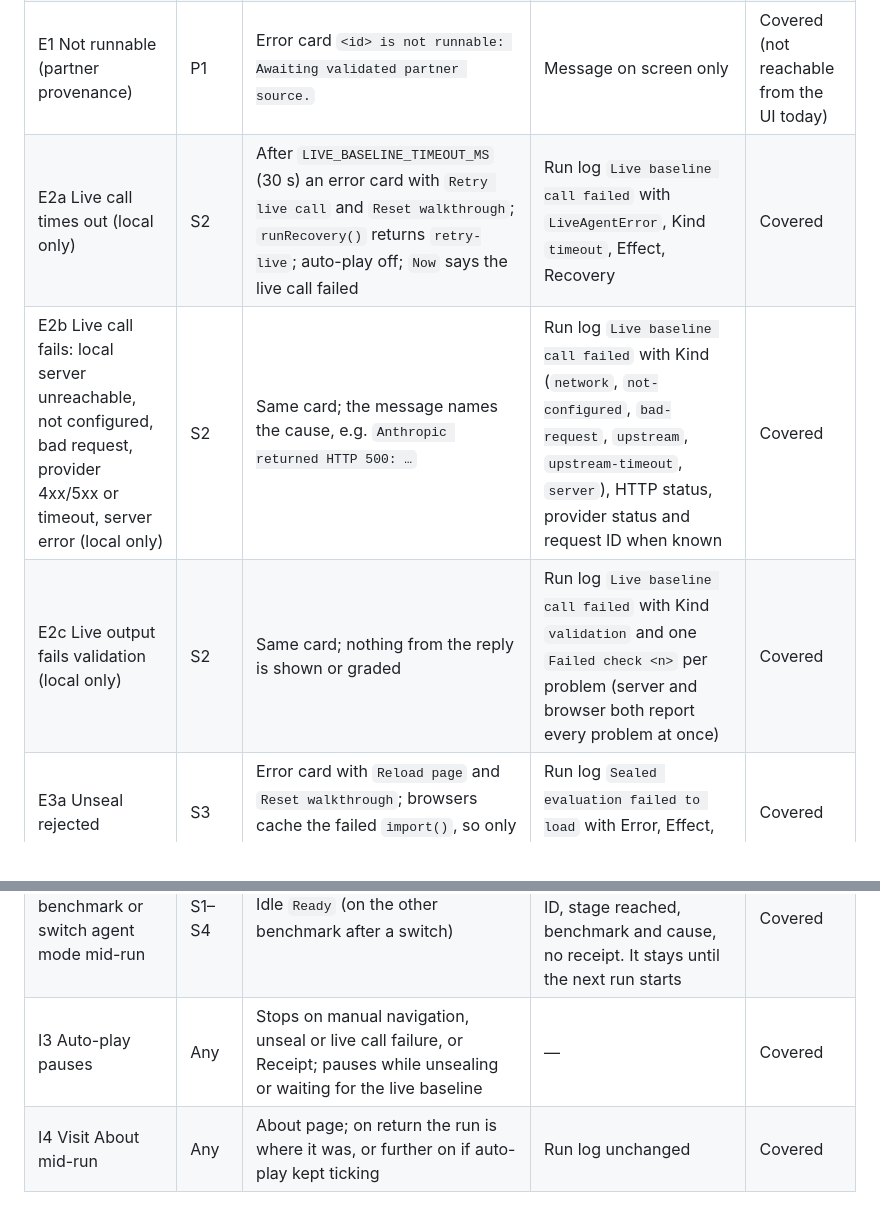
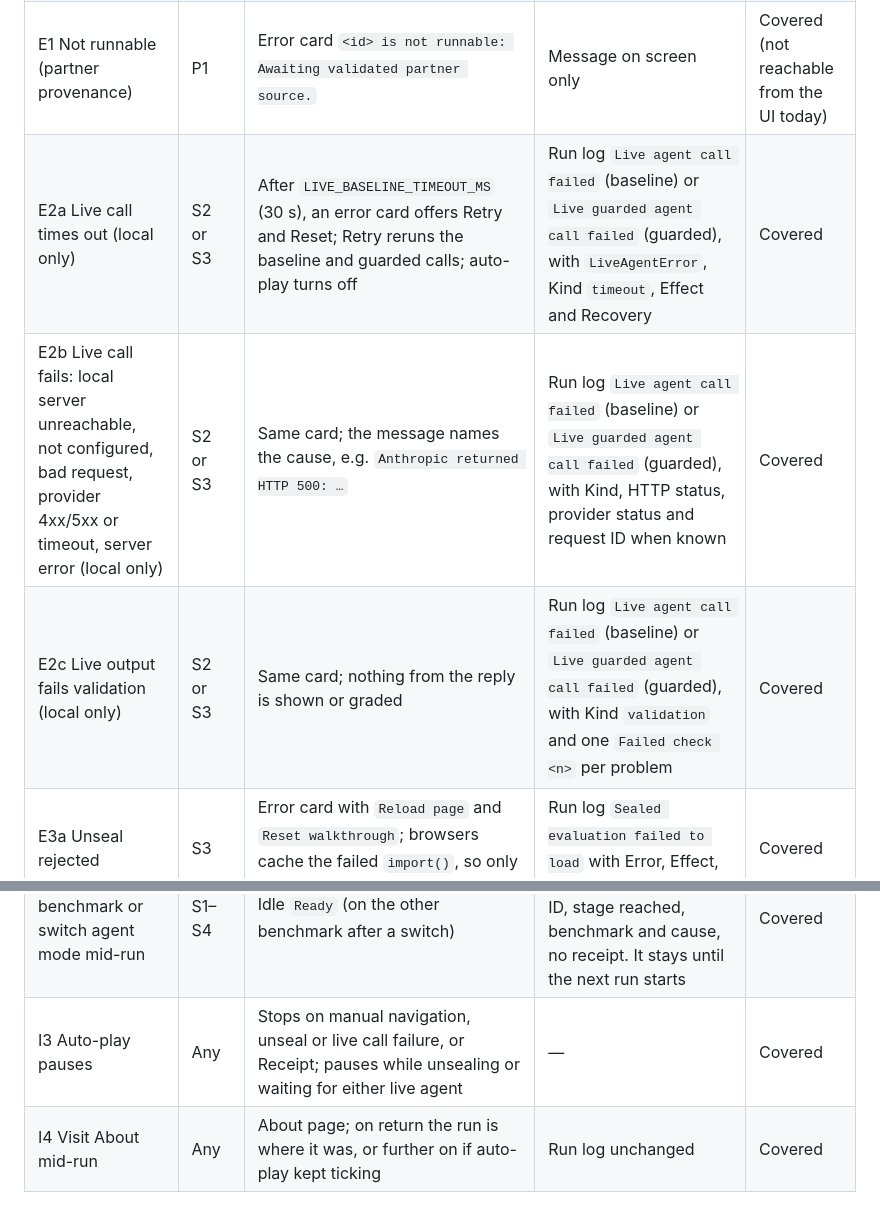
Before and after one commit to neomatrix369/falsifybench, a Markdown page: docs/PIPELINE.md, 2 parts joined by grey strips. Drawn GitHub-style.

Commit message:
Document guarded live run logs
Co-Authored-By: Devin AI <158243242+devin-ai-integration[bot]@users.noreply.github.com>

```diff
--- a/docs/PIPELINE.md
+++ b/docs/PIPELINE.md
@@ -95,16 +95,16 @@ Stage triggers recorded per event: `run`, `manual`, `autoplay-start`, `autoplay-
 | Re-run after complete or Reset | S5 | New run; Audit reuses the cached evaluation | Run log says it is reusing it | Covered |
 | E0 Scenario load fails | P0 | Full-page error card; Reset returns to the default benchmark (`initialId`, which defaults to `DEFAULT_BENCHMARK_ID`, EI-001) and reloads the page if already there | Message on screen only | Covered |
 | E1 Not runnable (partner provenance) | P1 | Error card `<id> is not runnable: Awaiting validated partner source.` | Message on screen only | Covered (not reachable from the UI today) |
-| E2a Live call times out (local only) | S2 | After `LIVE_BASELINE_TIMEOUT_MS` (30 s) an error card with `Retry live call` and `Reset walkthrough`; `runRecovery()` returns `retry-live`; auto-play off; `Now` says the live call failed | Run log `Live baseline call failed` with `LiveAgentError`, Kind `timeout`, Effect, Recovery | Covered |
-| E2b Live call fails: local server unreachable, not configured, bad request, provider 4xx/5xx or timeout, server error (local only) | S2 | Same card; the message names the cause, e.g. `Anthropic returned HTTP 500: …` | Run log `Live baseline call failed` with Kind (`network`, `not-configured`, `bad-request`, `upstream`, `upstream-timeout`, `server`), HTTP status, provider status and request ID when known | Covered |
-| E2c Live output fails validation (local only) | S2 | Same card; nothing from the reply is shown or graded | Run log `Live baseline call failed` with Kind `validation` and one `Failed check <n>` per problem (server and browser both report every problem at once) | Covered |
+| E2a Live call times out (local only) | S2 or S3 | After `LIVE_BASELINE_TIMEOUT_MS` (30 s), an error card offers Retry and Reset; Retry reruns the baseline and guarded calls; auto-play turns off | Run log `Live agent call failed` (baseline) or `Live guarded agent call failed` (guarded), with `LiveAgentError`, Kind `timeout`, Effect and Recovery | Covered |
+| E2b Live call fails: local server unreachable, not configured, bad request, provider 4xx/5xx or timeout, server error (local only) | S2 or S3 | Same card; the message names the cause, e.g. `Anthropic returned HTTP 500: …` | Run log `Live agent call failed` (baseline) or `Live guarded agent call failed` (guarded), with Kind, HTTP status, provider status and request ID when known | Covered |
+| E2c Live output fails validation (local only) | S2 or S3 | Same card; nothing from the reply is shown or graded | Run log `Live agent call failed` (baseline) or `Live guarded agent call failed` (guarded), with Kind `validation` and one `Failed check <n>` per problem | Covered |
 | E3a Unseal rejected | S3 | Error card with `Reload page` and `Reset walkthrough`; browsers cache the failed `import()`, so only a reload retries | Run log `Sealed evaluation failed to load` with Error, Effect, Recovery | Covered |
 | E3b Unseal does not settle in 15 s | S3 | After `UNSEAL_TIMEOUT_MS` an error card: `did not load within 15 s`, with `Reload page` and `Reset walkthrough`; `unsealRecovery()` returns `retry`, because the slow `import()` can still arrive, so Reset retries it (unlike E3a); auto-play off | Run log `Sealed evaluation failed to load` with `UnsealTimeoutError` and a Reset-retries Recovery fact, never left pending | Covered |
 | E4 Invalid evaluation data | S3 | Error card: `evaluationProblems()` runs data gates I3–I8 on the unsealed evaluation and the graded run (I6 scores from the grader, I7/I8 answers from the runner), reports every failure at once, and neither is used. `Reset walkthrough` only, since reload and Reset load the same data | Run log `Sealed evaluation failed its data checks` with each failed check, Effect and Recovery | Covered |
 | E5 Render error | Any | Error card from `WalkthroughErrorBoundary`: one around the result panel (clears when `runId` changes) and one around the whole `Bench` in `App`, whose Reset remounts it | Console | Covered |
 | E6 Receipt export fails | S5 | `Clipboard unavailable — use Download.` | Receipt still downloadable | Covered |
 | I2 Reset, switch benchmark or switch agent mode mid-run | S1–S4 | Idle `Ready` (on the other benchmark after a switch) | One Run log line from `abandonedEntry()`: run ID, stage reached, benchmark and cause, no receipt. It stays until the next run starts | Covered |
-| I3 Auto-play pauses | Any | Stops on manual navigation, unseal or live call failure, or Receipt; pauses while unsealing or waiting for the live baseline | — | Covered |
+| I3 Auto-play pauses | Any | Stops on manual navigation, unseal or live call failure, or Receipt; pauses while unsealing or waiting for either live agent | — | Covered |
 | I4 Visit About mid-run | Any | About page; on return the run is where it was, or further on if auto-play kept ticking | Run log unchanged | Covered |
 
 ## Outputs
```
Also changed, not shown: other parts of docs/PIPELINE.md (+5 -5 lines).
